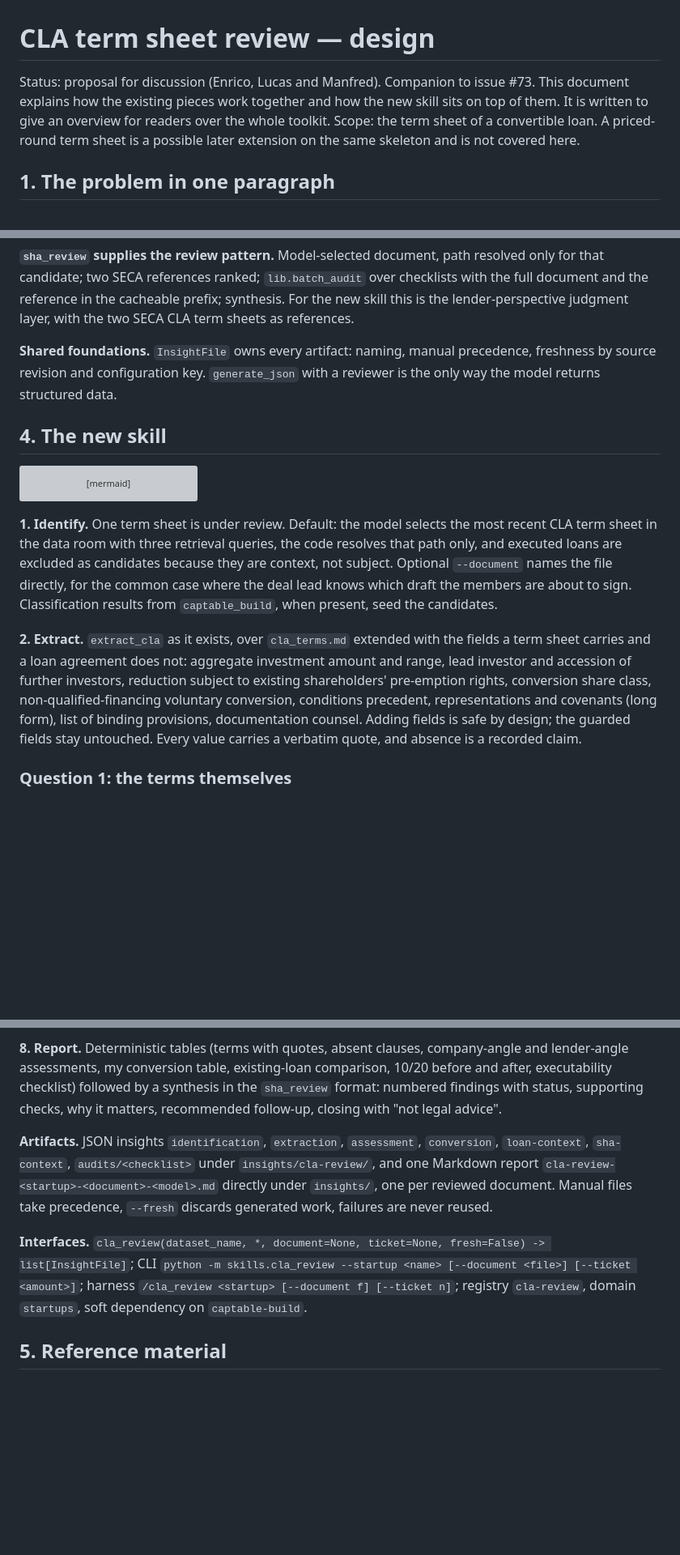
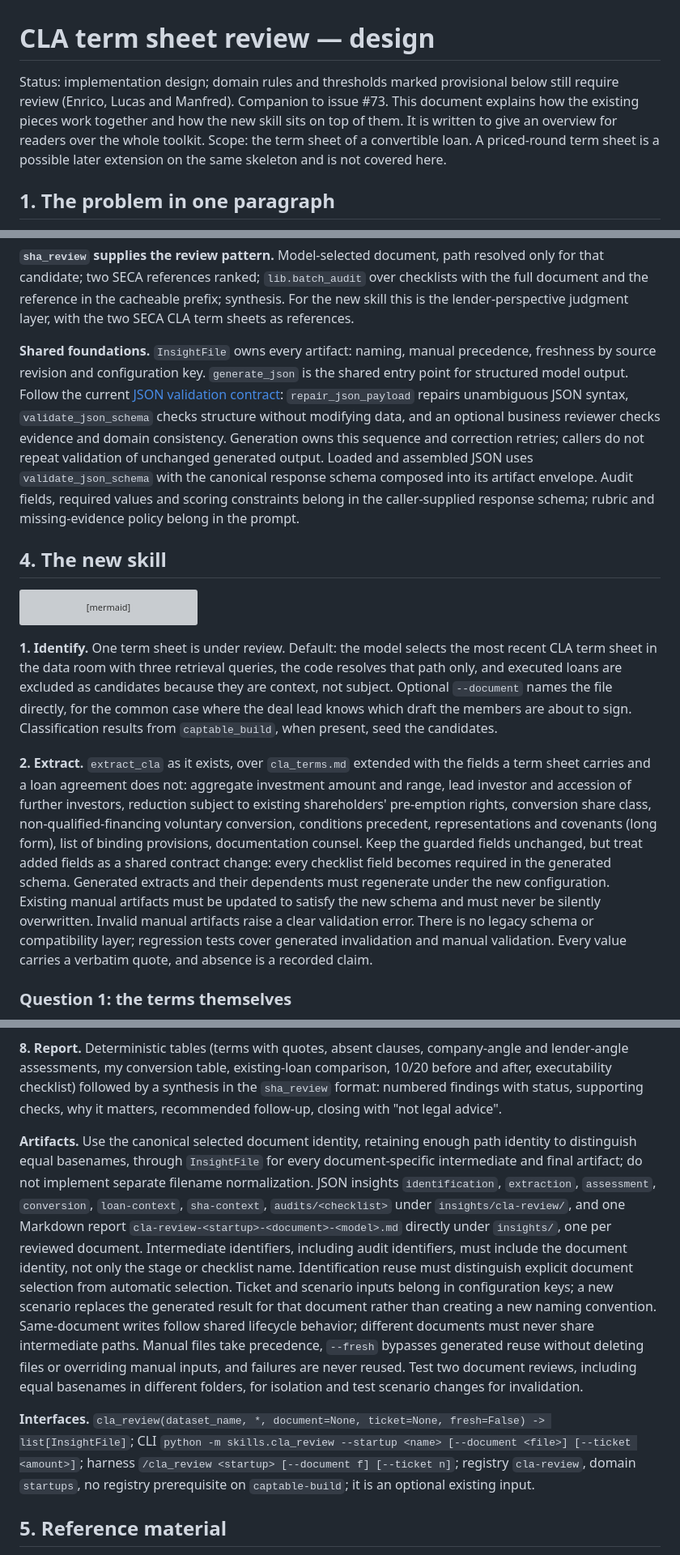
Before and after one commit to ducroo/SICTIC-AI, a Markdown page: docs/cla-review-design.md, 3 parts joined by grey strips. Shown at 81% size. Drawn GitHub-style; blank space fills up the shorter version; grey boxes are pictures that could not be loaded.

```diff
--- a/docs/cla-review-design.md
+++ b/docs/cla-review-design.md
@@ -1,6 +1,6 @@
 # CLA term sheet review — design
 
-Status: proposal for discussion (Enrico, Lucas and Manfred). Companion to issue #73. This document explains how the existing pieces work together and how the new skill sits on top of them. It is written to give an overview for readers over the whole toolkit. Scope: the term sheet of a convertible loan. A priced-round term sheet is a possible later extension on the same skeleton and is not covered here.
+Status: implementation design; domain rules and thresholds marked provisional below still require review (Enrico, Lucas and Manfred). Companion to issue #73. This document explains how the existing pieces work together and how the new skill sits on top of them. It is written to give an overview for readers over the whole toolkit. Scope: the term sheet of a convertible loan. A priced-round term sheet is a possible later extension on the same skeleton and is not covered here.
 
 ## 1. The problem in one paragraph
 
@@ -53,7 +53,7 @@ flowchart LR
 
 **`sha_review` supplies the review pattern.** Model-selected document, path resolved only for that candidate; two SECA references ranked; `lib.batch_audit` over checklists with the full document and the reference in the cacheable prefix; synthesis. For the new skill this is the lender-perspective judgment layer, with the two SECA CLA term sheets as references.
 
-**Shared foundations.** `InsightFile` owns every artifact: naming, manual precedence, freshness by source revision and configuration key. `generate_json` with a reviewer is the only way the model returns structured data.
+**Shared foundations.** `InsightFile` owns every artifact: naming, manual precedence, freshness by source revision and configuration key. `generate_json` is the shared entry point for structured model output. Follow the current [JSON validation contract](../skills/standards_and_architecture/SKILL.md#model-calls): `repair_json_payload` repairs unambiguous JSON syntax, `validate_json_schema` checks structure without modifying data, and an optional business reviewer checks evidence and domain consistency. Generation owns this sequence and correction retries; callers do not repeat validation of unchanged generated output. Loaded and assembled JSON uses `validate_json_schema` with the canonical response schema composed into its artifact envelope. Audit fields, required values and scoring constraints belong in the caller-supplied response schema; rubric and missing-evidence policy belong in the prompt.
 
 ## 4. The new skill
 
@@ -80,7 +80,7 @@ flowchart TB
 
 **1. Identify.** One term sheet is under review. Default: the model selects the most recent CLA term sheet in the data room with three retrieval queries, the code resolves that path only, and executed loans are excluded as candidates because they are context, not subject. Optional `--document` names the file directly, for the common case where the deal lead knows which draft the members are about to sign. Classification results from `captable_build`, when present, seed the candidates.
 
-**2. Extract.** `extract_cla` as it exists, over `cla_terms.md` extended with the fields a term sheet carries and a loan agreement does not: aggregate investment amount and range, lead investor and accession of further investors, reduction subject to existing shareholders' pre-emption rights, conversion share class, non-qualified-financing voluntary conversion, conditions precedent, representations and covenants (long form), list of binding provisions, documentation counsel. Adding fields is safe by design; the guarded fields stay untouched. Every value carries a verbatim quote, and absence is a recorded claim.
+**2. Extract.** `extract_cla` as it exists, over `cla_terms.md` extended with the fields a term sheet carries and a loan agreement does not: aggregate investment amount and range, lead investor and accession of further investors, reduction subject to existing shareholders' pre-emption rights, conversion share class, non-qualified-financing voluntary conversion, conditions precedent, representations and covenants (long form), list of binding provisions, documentation counsel. Keep the guarded fields unchanged, but treat added fields as a shared contract change: every checklist field becomes required in the generated schema. Generated extracts and their dependents must regenerate under the new configuration. Existing manual artifacts must be updated to satisfy the new schema and must never be silently overwritten. Invalid manual artifacts raise a clear validation error. There is no legacy schema or compatibility layer; regression tests cover generated invalidation and manual validation. Every value carries a verbatim quote, and absence is a recorded claim.
 
 ### Question 1: the terms themselves
 
@@ -137,9 +139,9 @@ Rows marked "rule, no number" are switches rather than bands; they live in the s
 
 **8. Report.** Deterministic tables (terms with quotes, absent clauses, company-angle and lender-angle assessments, my conversion table, existing-loan comparison, 10/20 before and after, executability checklist) followed by a synthesis in the `sha_review` format: numbered findings with status, supporting checks, why it matters, recommended follow-up, closing with "not legal advice".
 
-**Artifacts.** JSON insights `identification`, `extraction`, `assessment`, `conversion`, `loan-context`, `sha-context`, `audits/<checklist>` under `insights/cla-review/`, and one Markdown report `cla-review-<startup>-<document>-<model>.md` directly under `insights/`, one per reviewed document. Manual files take precedence, `--fresh` discards generated work, failures are never reused.
+**Artifacts.** Use the canonical selected document identity, retaining enough path identity to distinguish equal basenames, through `InsightFile` for every document-specific intermediate and final artifact; do not implement separate filename normalization. JSON insights `identification`, `extraction`, `assessment`, `conversion`, `loan-context`, `sha-context`, `audits/<checklist>` under `insights/cla-review/`, and one Markdown report `cla-review-<startup>-<document>-<model>.md` directly under `insights/`, one per reviewed document. Intermediate identifiers, including audit identifiers, must include the document identity, not only the stage or checklist name. Identification reuse must distinguish explicit document selection from automatic selection. Ticket and scenario inputs belong in configuration keys; a new scenario replaces the generated result for that document rather than creating a new naming convention. Same-document writes follow shared lifecycle behavior; different documents must never share intermediate paths. Manual files take precedence, `--fresh` bypasses generated reuse without deleting files or overriding manual inputs, and failures are never reused. Test two document reviews, including equal basenames in different folders, for isolation and test scenario changes for invalidation.
 
-**Interfaces.** `cla_review(dataset_name, *, document=None, ticket=None, fresh=False) -> list[InsightFile]`; CLI `python -m skills.cla_review --startup <name> [--document <file>] [--ticket <amount>]`; harness `/cla_review <startup> [--document f] [--ticket n]`; registry `cla-review`, domain `startups`, soft dependency on `captable-build`.
+**Interfaces.** `cla_review(dataset_name, *, document=None, ticket=None, fresh=False) -> list[InsightFile]`; CLI `python -m skills.cla_review --startup <name> [--document <file>] [--ticket <amount>]`; harness `/cla_review <startup> [--document f] [--ticket n]`; registry `cla-review`, domain `startups`, no registry prerequisite on `captable-build`; it is an optional existing input.
 
 ## 5. Reference material
 
```
Also changed, not shown: other parts of docs/cla-review-design.md (+10 -8 lines).
